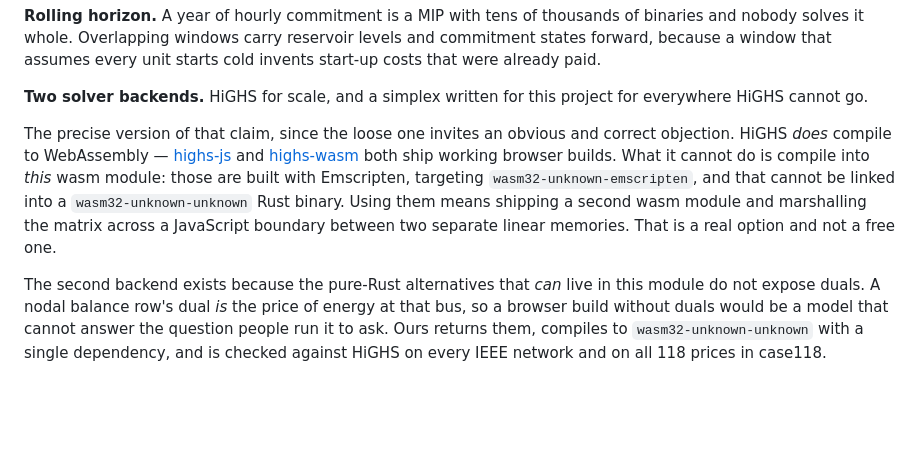
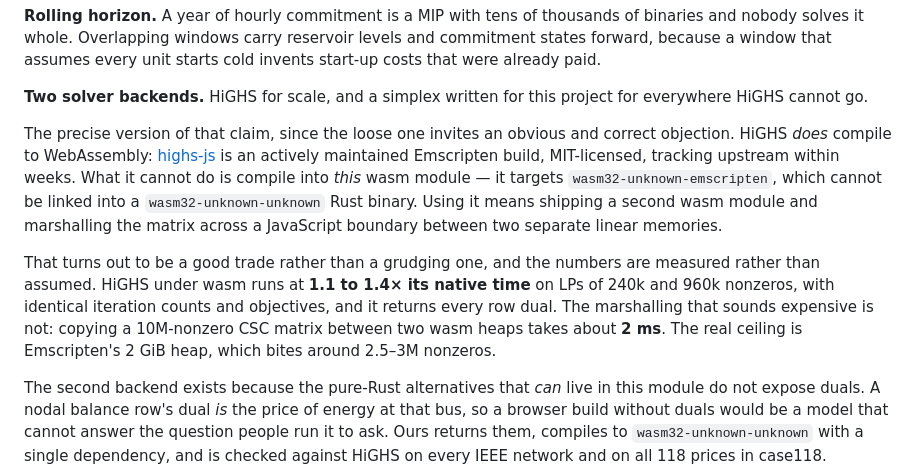
Before and after one commit to DrDrewCain/gridwright, a Markdown page: README.md, the part around the change. Rendered like a GitHub page; blank space fills up the shorter version.

```diff
--- a/README.md
+++ b/README.md
@@ -177,13 +177,22 @@ starts cold invents start-up costs that were already paid.
 project for everywhere HiGHS cannot go.
 
 The precise version of that claim, since the loose one invites an obvious and
-correct objection. HiGHS *does* compile to WebAssembly — [highs-js](https://github.com/lovasoa/highs-js)
-and [highs-wasm](https://github.com/fuglede/highs-wasm) both ship working
-browser builds. What it cannot do is compile into *this* wasm module: those are
-built with Emscripten, targeting `wasm32-unknown-emscripten`, and that cannot be
-linked into a `wasm32-unknown-unknown` Rust binary. Using them means shipping a
-second wasm module and marshalling the matrix across a JavaScript boundary
-between two separate linear memories. That is a real option and not a free one.
+correct objection. HiGHS *does* compile to WebAssembly:
+[highs-js](https://github.com/lovasoa/highs-js) is an actively maintained
+Emscripten build, MIT-licensed, tracking upstream within weeks. What it cannot
+do is compile into *this* wasm module — it targets
+`wasm32-unknown-emscripten`, which cannot be linked into a
+`wasm32-unknown-unknown` Rust binary. Using it means shipping a second wasm
+module and marshalling the matrix across a JavaScript boundary between two
+separate linear memories.
+
+That turns out to be a good trade rather than a grudging one, and the numbers
+are measured rather than assumed. HiGHS under wasm runs at **1.1 to 1.4× its
+native time** on LPs of 240k and 960k nonzeros, with identical iteration counts
+and objectives, and it returns every row dual. The marshalling that sounds
+expensive is not: copying a 10M-nonzero CSC matrix between two wasm heaps takes
+about **2 ms**. The real ceiling is Emscripten's 2 GiB heap, which bites around
+2.5–3M nonzeros.
 
 The second backend exists because the pure-Rust alternatives that *can* live in
 this module do not expose duals. A nodal balance row's dual *is* the price of
```
Also changed, not shown: TODO.md (+81 -7 lines).
